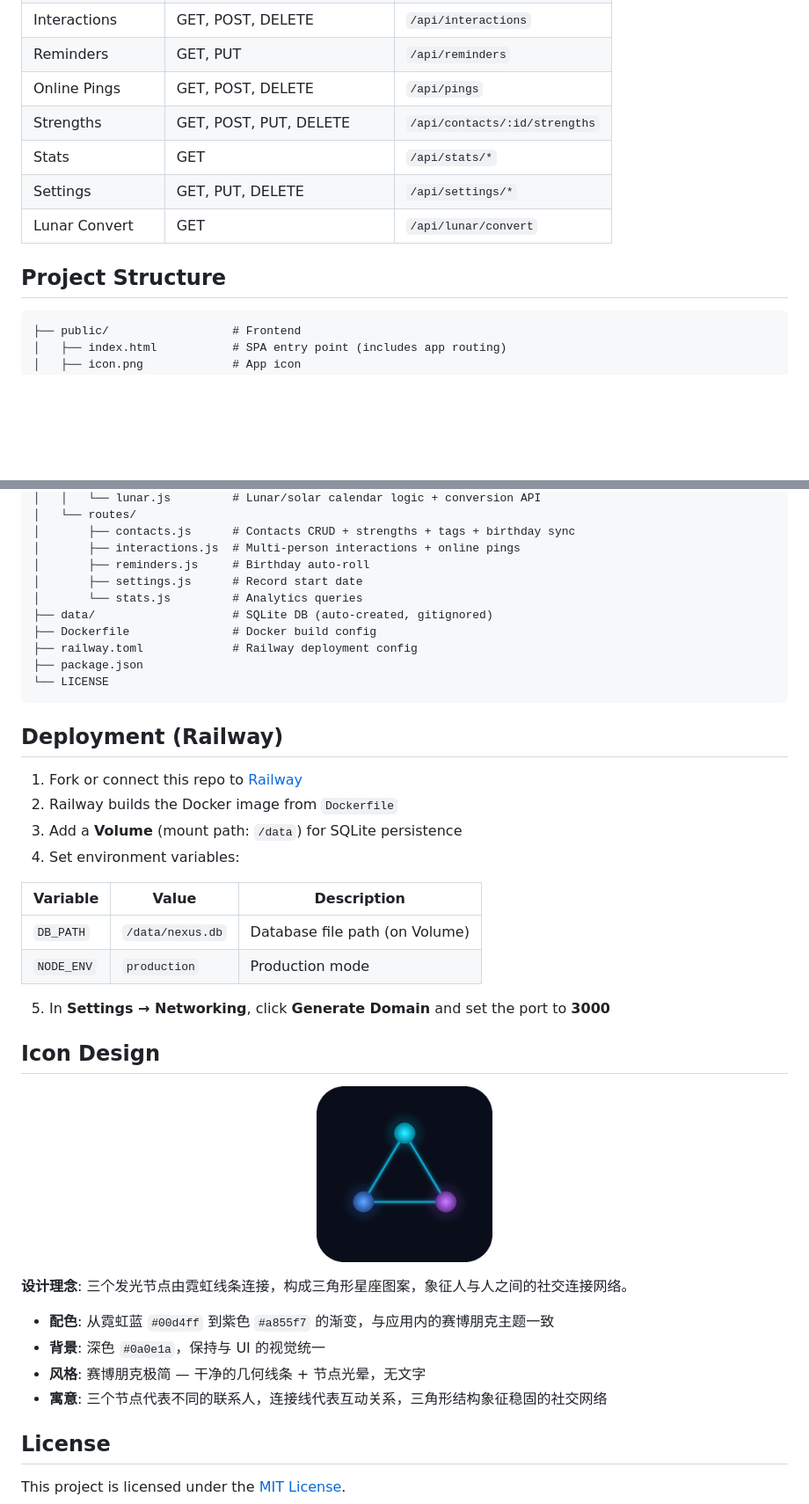
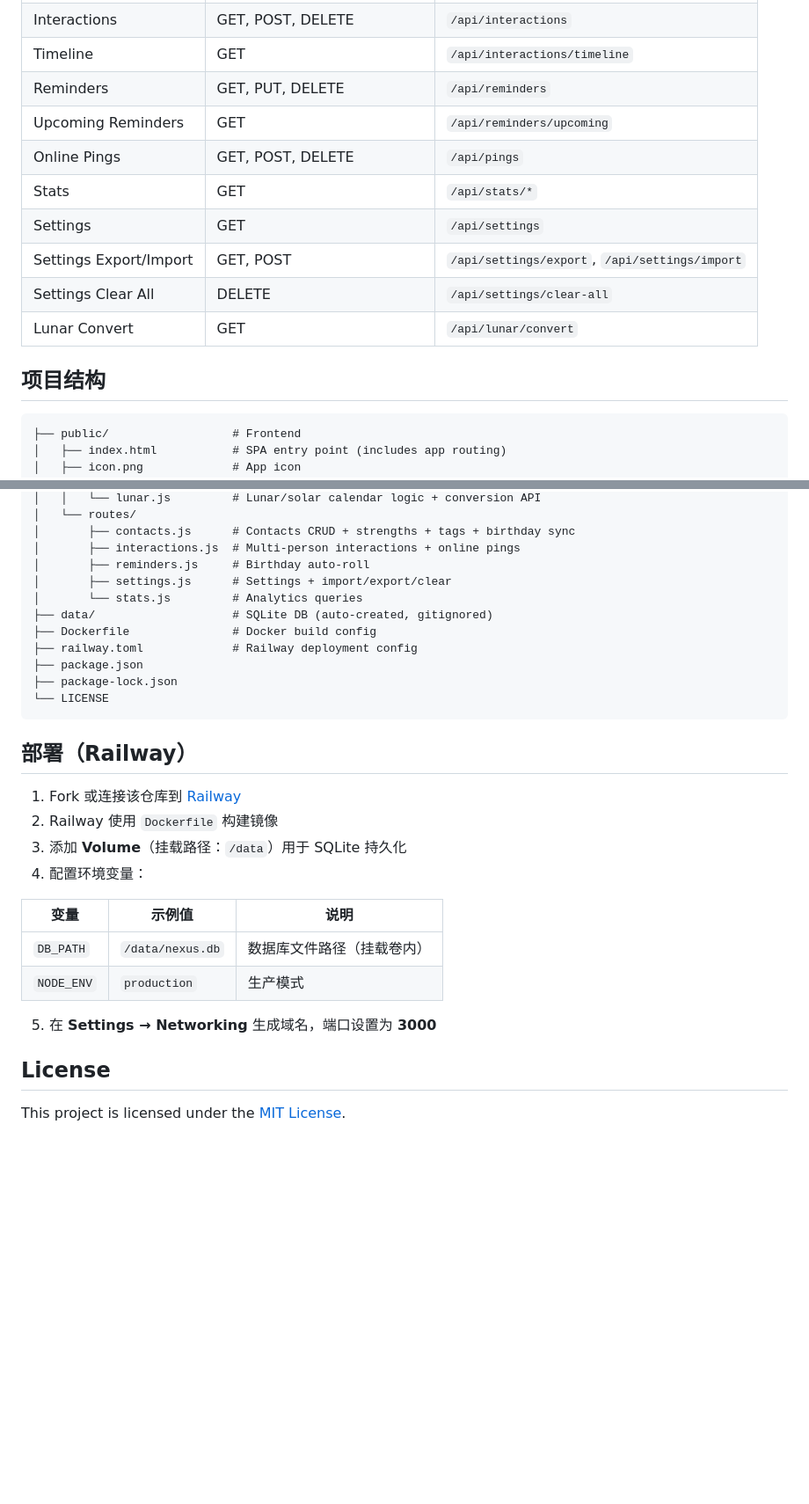
Before and after one commit to miracleyang-dev/nexus-link, a Markdown page: README.md, 2 parts joined by grey strips. Shown at 88% size. GitHub-like rendering; blank space fills up the shorter version.

````diff
--- a/README.md
+++ b/README.md
@@ -64,12 +74,15 @@ settings            — 系统设置
 | Interactions | GET, POST, DELETE | `/api/interactions` |
-| Reminders | GET, PUT | `/api/reminders` |
+| Timeline | GET | `/api/interactions/timeline` |
+| Reminders | GET, PUT, DELETE | `/api/reminders` |
+| Upcoming Reminders | GET | `/api/reminders/upcoming` |
 | Online Pings | GET, POST, DELETE | `/api/pings` |
-| Strengths | GET, POST, PUT, DELETE | `/api/contacts/:id/strengths` |
 | Stats | GET | `/api/stats/*` |
-| Settings | GET, PUT, DELETE | `/api/settings/*` |
+| Settings | GET | `/api/settings` |
+| Settings Export/Import | GET, POST | `/api/settings/export`, `/api/settings/import` |
+| Settings Clear All | DELETE | `/api/settings/clear-all` |
 | Lunar Convert | GET | `/api/lunar/convert` |
 
-## Project Structure
+## 项目结构
 
 ```
 ├── public/                  # Frontend
@@ -94,41 +107,29 @@ settings            — 系统设置
 │       ├── contacts.js      # Contacts CRUD + strengths + tags + birthday sync
 │       ├── interactions.js  # Multi-person interactions + online pings
 │       ├── reminders.js     # Birthday auto-roll
-│       ├── settings.js      # Record start date
+│       ├── settings.js      # Settings + import/export/clear
 │       └── stats.js         # Analytics queries
 ├── data/                    # SQLite DB (auto-created, gitignored)
 ├── Dockerfile               # Docker build config
 ├── railway.toml             # Railway deployment config
 ├── package.json
+├── package-lock.json
 └── LICENSE
 ```
 
-## Deployment (Railway)
+## 部署（Railway）
 
-1. Fork or connect this repo to [Railway](https://railway.app)
-2. Railway builds the Docker image from `Dockerfile`
-3. Add a **Volume** (mount path: `/data`) for SQLite persistence
-4. Set environment variables:
+1. Fork 或连接该仓库到 [Railway](https://railway.app)
+2. Railway 使用 `Dockerfile` 构建镜像
+3. 添加 **Volume**（挂载路径：`/data`）用于 SQLite 持久化
+4. 配置环境变量：
 
-| Variable | Value | Description |
-|----------|-------|-------------|
-| `DB_PATH` | `/data/nexus.db` | Database file path (on Volume) |
-| `NODE_ENV` | `production` | Production mode |
+| 变量 | 示例值 | 说明 |
+|------|--------|------|
+| `DB_PATH` | `/data/nexus.db` | 数据库文件路径（挂载卷内） |
+| `NODE_ENV` | `production` | 生产模式 |
 
-5. In **Settings → Networking**, click **Generate Domain** and set the port to **3000**
-
-## Icon Design
-
-<p align="center">
-  <img src="public/icon.png" alt="NexusLink Icon" width="200" style="border-radius: 24px;">
-</p>
-
-**设计理念**: 三个发光节点由霓虹线条连接，构成三角形星座图案，象征人与人之间的社交连接网络。
-
-- **配色**: 从霓虹蓝 `#00d4ff` 到紫色 `#a855f7` 的渐变，与应用内的赛博朋克主题一致
-- **背景**: 深色 `#0a0e1a`，保持与 UI 的视觉统一
-- **风格**: 赛博朋克极简 — 干净的几何线条 + 节点光晕，无文字
-- **寓意**: 三个节点代表不同的联系人，连接线代表互动关系，三角形结构象征稳固的社交网络
+5. 在 **Settings → Networking** 生成域名，端口设置为 **3000**
 
 ## License
 
````
Also changed, not shown: other parts of README.md (+39 -29 lines).
